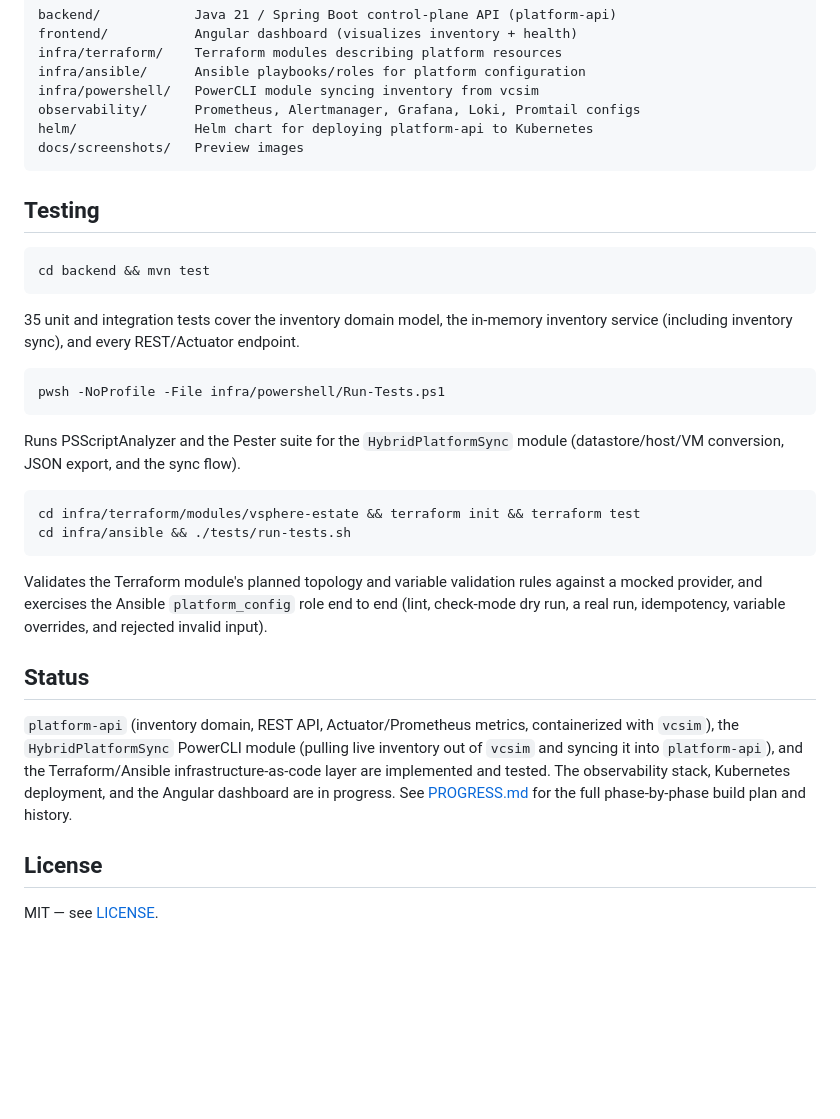
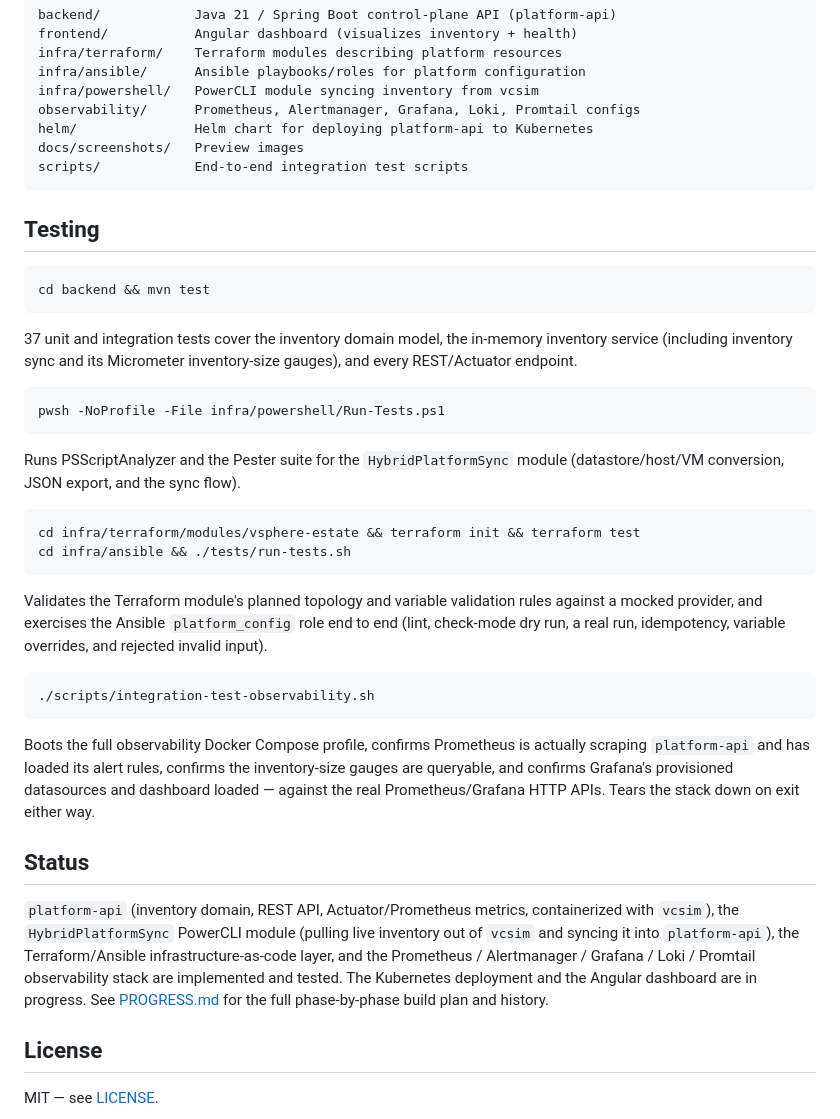
Before and after one commit to tenalisriharsha/hybrid-platform-lab, a Markdown page: README.md, the part around the change printed below. Drawn GitHub-style; blank space fills up the shorter version.

````diff
--- a/README.md
+++ b/README.md
@@ -154,6 +188,7 @@ infra/powershell/   PowerCLI module syncing inventory from vcsim
 observability/      Prometheus, Alertmanager, Grafana, Loki, Promtail configs
 helm/               Helm chart for deploying platform-api to Kubernetes
 docs/screenshots/   Preview images
+scripts/            End-to-end integration test scripts
 ```
 
 ## Testing
@@ -162,9 +197,9 @@ docs/screenshots/   Preview images
 cd backend && mvn test
 ```
 
-35 unit and integration tests cover the inventory domain model, the
-in-memory inventory service (including inventory sync), and every
-REST/Actuator endpoint.
+37 unit and integration tests cover the inventory domain model, the
+in-memory inventory service (including inventory sync and its
+Micrometer inventory-size gauges), and every REST/Actuator endpoint.
 
 ```bash
 pwsh -NoProfile -File infra/powershell/Run-Tests.ps1
@@ -183,15 +218,26 @@ validation rules against a mocked provider, and exercises the Ansible
 `platform_config` role end to end (lint, check-mode dry run, a real run,
 idempotency, variable overrides, and rejected invalid input).
 
+```bash
+./scripts/integration-test-observability.sh
+```
+
+Boots the full observability Docker Compose profile, confirms Prometheus
+is actually scraping `platform-api` and has loaded its alert rules,
+confirms the inventory-size gauges are queryable, and confirms Grafana's
+provisioned datasources and dashboard loaded — against the real
+Prometheus/Grafana HTTP APIs. Tears the stack down on exit either way.
+
 ## Status
 
 `platform-api` (inventory domain, REST API, Actuator/Prometheus metrics,
 containerized with `vcsim`), the `HybridPlatformSync` PowerCLI module
 (pulling live inventory out of `vcsim` and syncing it into `platform-api`),
-and the Terraform/Ansible infrastructure-as-code layer are implemented
-and tested. The observability stack, Kubernetes deployment, and the
-Angular dashboard are in progress. See [PROGRESS.md](PROGRESS.md) for the
-full phase-by-phase build plan and history.
+the Terraform/Ansible infrastructure-as-code layer, and the Prometheus /
+Alertmanager / Grafana / Loki / Promtail observability stack are
+implemented and tested. The Kubernetes deployment and the Angular
+dashboard are in progress. See [PROGRESS.md](PROGRESS.md) for the full
+phase-by-phase build plan and history.
 
 ## License
 
````
Also changed, not shown: other parts of README.md (+35 -1 lines), PROGRESS.md (+72 -31 lines), docs/screenshots/07-grafana-dashboard.png (added), docs/screenshots/08-prometheus-targets.png (added), docs/screenshots/09-prometheus-alerts.png (added), docs/screenshots/10-grafana-logs-explore.png (added).
